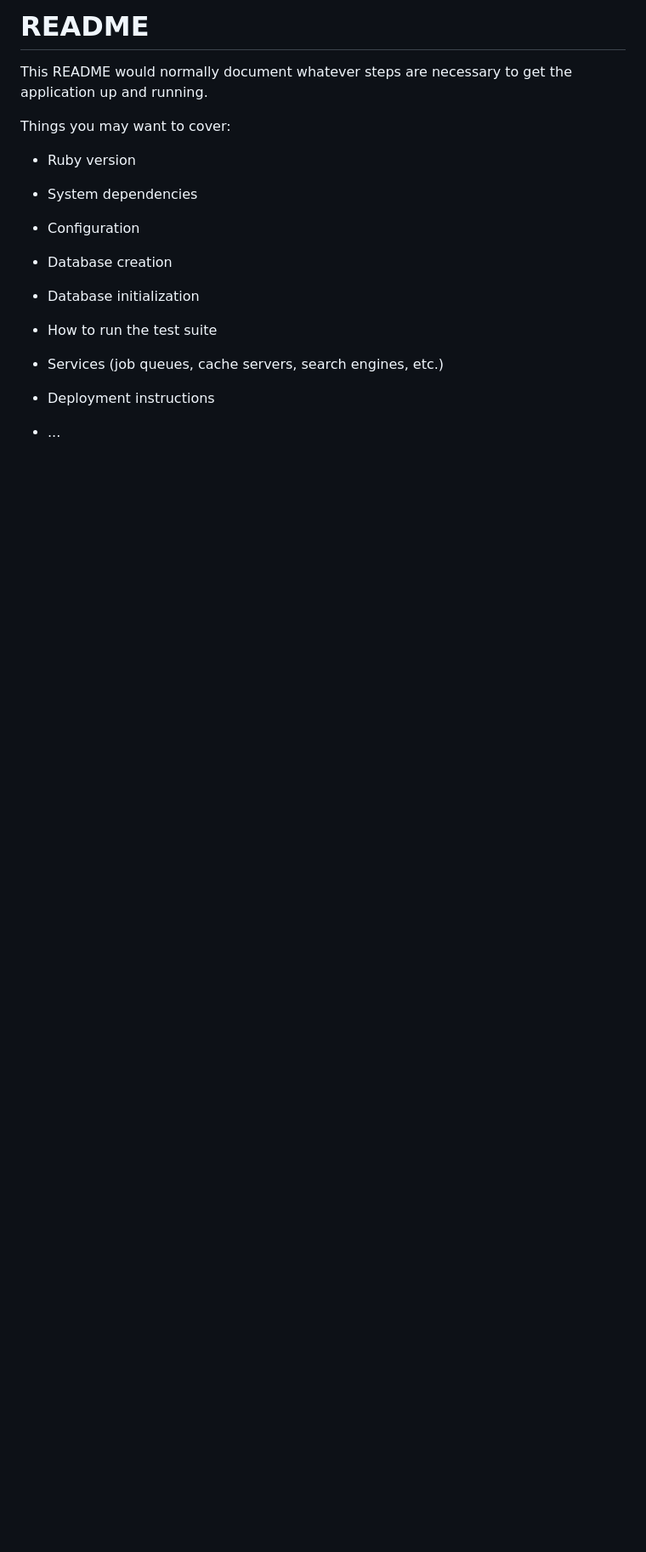
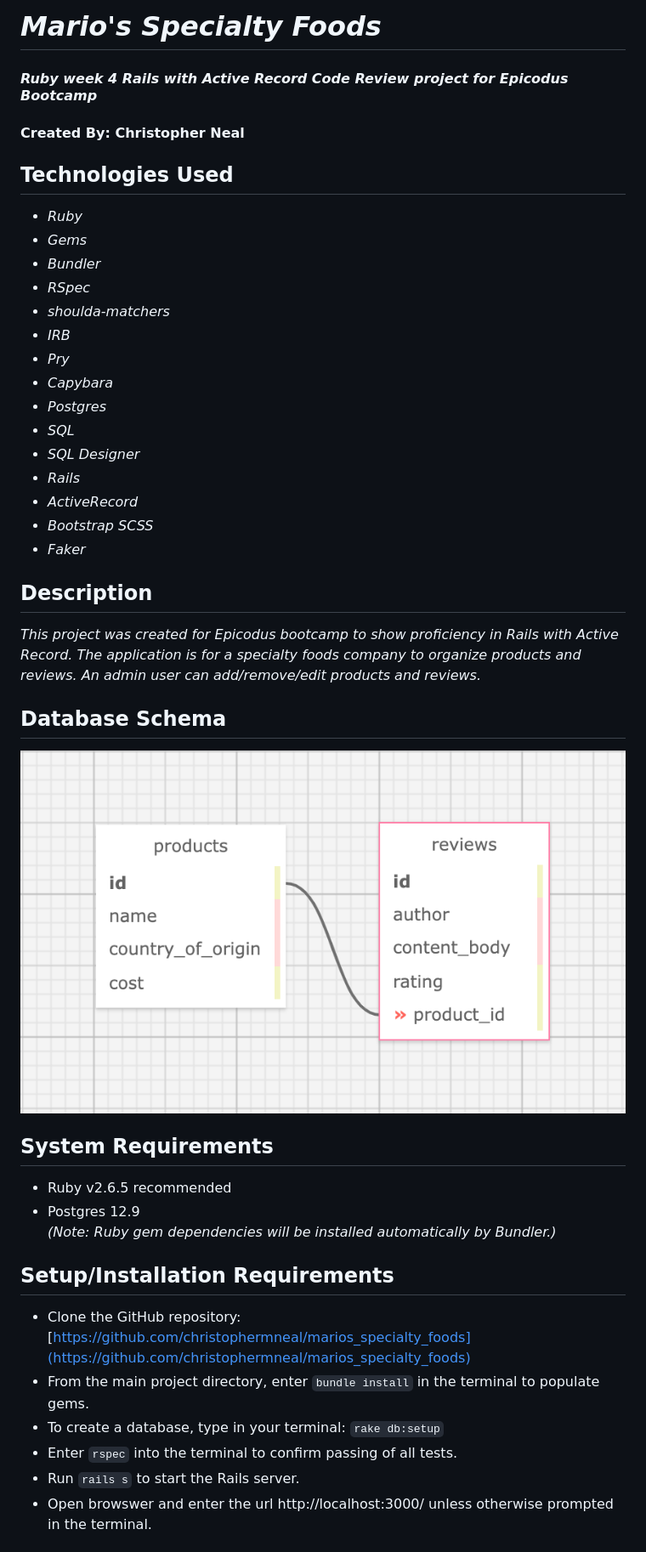
Before and after one commit to ChristopherMNeal/marios_specialty_foods, a Markdown page: README.md, the part around the change printed below. Shown: that part at 85% size. Drawn GitHub-style; pictures changed too: public/marios_specialty_foods_db_schema.png (added); blank space fills up the shorter version.

Commit message:
update Gemfile, update README.md, install Gems

```diff
--- a/README.md
+++ b/README.md
@@ -1,24 +1,50 @@
-# README
+# _Mario's Specialty Foods_
 
-This README would normally document whatever steps are necessary to get the
-application up and running.
+#### _Ruby week 4 Rails with Active Record Code Review project for Epicodus Bootcamp_
 
-Things you may want to cover:
+#### Created By: **Christopher Neal**
 
-* Ruby version
 
-* System dependencies
+## Technologies Used
 
-* Configuration
+* _Ruby_
+* _Gems_
+* _Bundler_
+* _RSpec_
+* _shoulda-matchers_
+* _IRB_
+* _Pry_
+* _Capybara_
+* _Postgres_
+* _SQL_
+* _SQL Designer_
+* _Rails_
+* _ActiveRecord_
+* _Bootstrap SCSS_
+* _Faker_
 
-* Database creation
 
-* Database initialization
+## Description
 
-* How to run the test suite
+_This project was created for Epicodus bootcamp to show proficiency in Rails with Active Record. The application is for a specialty foods company to organize products and reviews. An admin user can add/remove/edit products and reviews._
 
-* Services (job queues, cache servers, search engines, etc.)
+## Database Schema
 
-* Deployment instructions
+![image_of_database_schema](./public/marios_specialty_foods_db_schema.png)
 
-* ...
+## System Requirements
+
+* Ruby v2.6.5 recommended
+* Postgres 12.9
+_(Note: Ruby gem dependencies will be installed automatically by Bundler.)_
+
+## Setup/Installation Requirements
+
+* Clone the GitHub repository: [https://github.com/christophermneal/marios_specialty_foods](https://github.com/christophermneal/marios_specialty_foods)
+* From the main project directory, enter `bundle install` in the terminal to populate gems.
+* To create a database, type in your terminal:
+      `rake db:setup`
+* Enter `rspec` into the terminal to confirm passing of all tests.
+* Run `rails s` to start the Rails server.
+* Open browswer and enter the url http://localhost:3000/ unless otherwise prompted in the terminal.
+
```
Also changed, not shown: other parts of README.md (+78 -0 lines), 5 other files.
